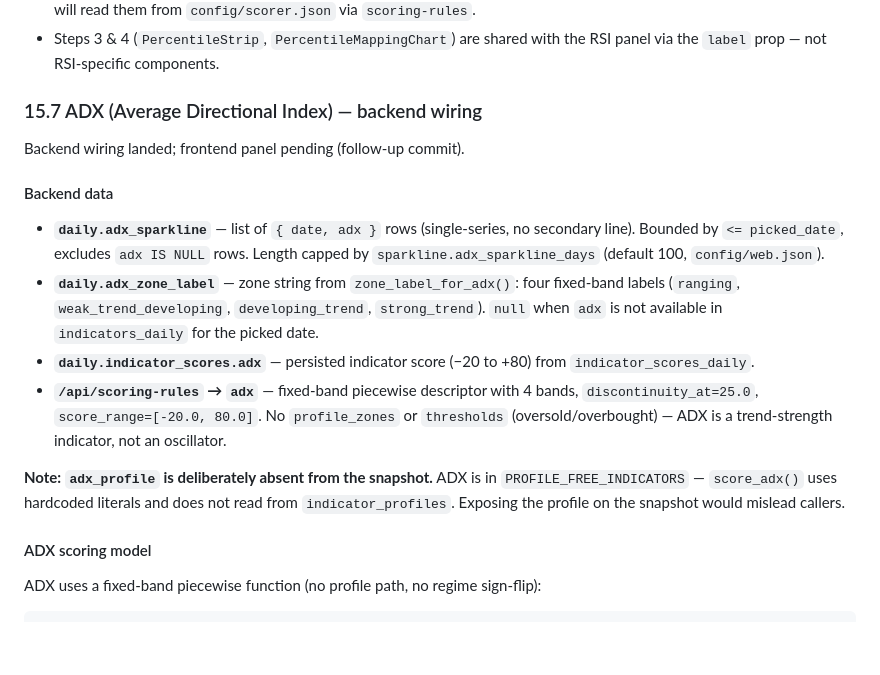
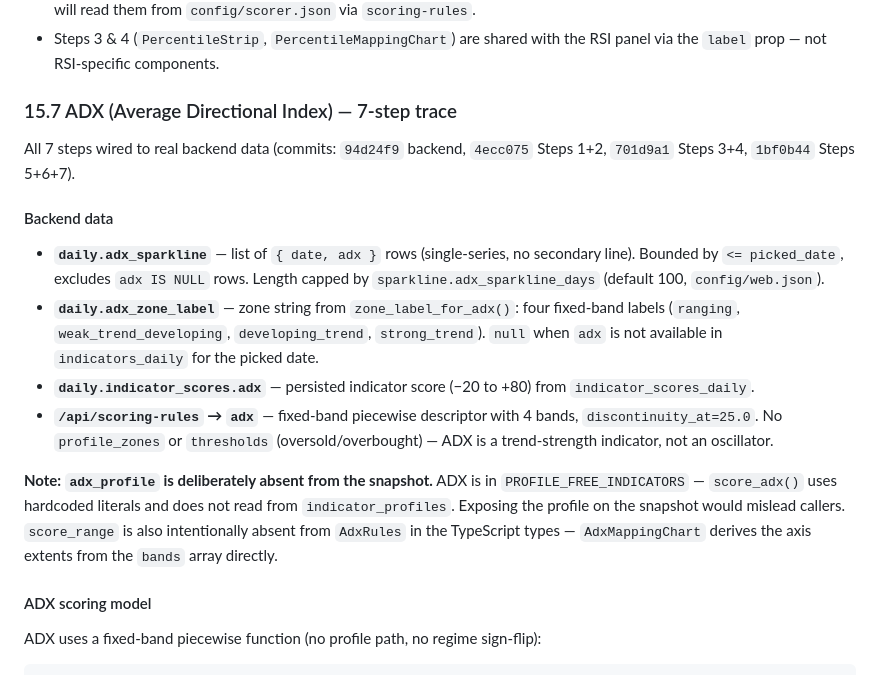
Before and after one commit to nhevan/ticker-tide, a Markdown page: DESIGN.md, the part around one of its changes. Drawn GitHub-style; blank space fills up the shorter version.

```diff
--- a/DESIGN.md
+++ b/DESIGN.md
@@ -1707,18 +1707,18 @@ For `indicator === "stoch_k"` the panel renders a 7-step trace mirroring RSI str
 - The 80/20 fallback thresholds are currently hardcoded literals in `indicator_scorer.py:533–539`; a follow-on refactor will read them from `config/scorer.json` via `scoring-rules`.
 - Steps 3 & 4 (`PercentileStrip`, `PercentileMappingChart`) are shared with the RSI panel via the `label` prop — not RSI-specific components.
 
-### 15.7 ADX (Average Directional Index) — backend wiring
-
-Backend wiring landed; frontend panel pending (follow-up commit).
+### 15.7 ADX (Average Directional Index) — 7-step trace
+
+All 7 steps wired to real backend data (commits: `94d24f9` backend, `4ecc075` Steps 1+2, `701d9a1` Steps 3+4, `1bf0b44` Steps 5+6+7).
 
 #### Backend data
 
 - **`daily.adx_sparkline`** — list of `{ date, adx }` rows (single-series, no secondary line). Bounded by `<= picked_date`, excludes `adx IS NULL` rows. Length capped by `sparkline.adx_sparkline_days` (default 100, `config/web.json`).
 - **`daily.adx_zone_label`** — zone string from `zone_label_for_adx()`: four fixed-band labels (`ranging`, `weak_trend_developing`, `developing_trend`, `strong_trend`). `null` when `adx` is not available in `indicators_daily` for the picked date.
 - **`daily.indicator_scores.adx`** — persisted indicator score (−20 to +80) from `indicator_scores_daily`.
-- **`/api/scoring-rules` → `adx`** — fixed-band piecewise descriptor with 4 bands, `discontinuity_at=25.0`, `score_range=[-20.0, 80.0]`. No `profile_zones` or `thresholds` (oversold/overbought) — ADX is a trend-strength indicator, not an oscillator.
-
-**Note: `adx_profile` is deliberately absent from the snapshot.** ADX is in `PROFILE_FREE_INDICATORS` — `score_adx()` uses hardcoded literals and does not read from `indicator_profiles`. Exposing the profile on the snapshot would mislead callers.
+- **`/api/scoring-rules` → `adx`** — fixed-band piecewise descriptor with 4 bands, `discontinuity_at=25.0`. No `profile_zones` or `thresholds` (oversold/overbought) — ADX is a trend-strength indicator, not an oscillator.
+
+**Note: `adx_profile` is deliberately absent from the snapshot.** ADX is in `PROFILE_FREE_INDICATORS` — `score_adx()` uses hardcoded literals and does not read from `indicator_profiles`. Exposing the profile on the snapshot would mislead callers. `score_range` is also intentionally absent from `AdxRules` in the TypeScript types — `AdxMappingChart` derives the axis extents from the `bands` array directly.
 
 #### ADX scoring model
 
```
Also changed, not shown: other parts of DESIGN.md (+23 -3 lines), hot.md (+4 -6 lines).
